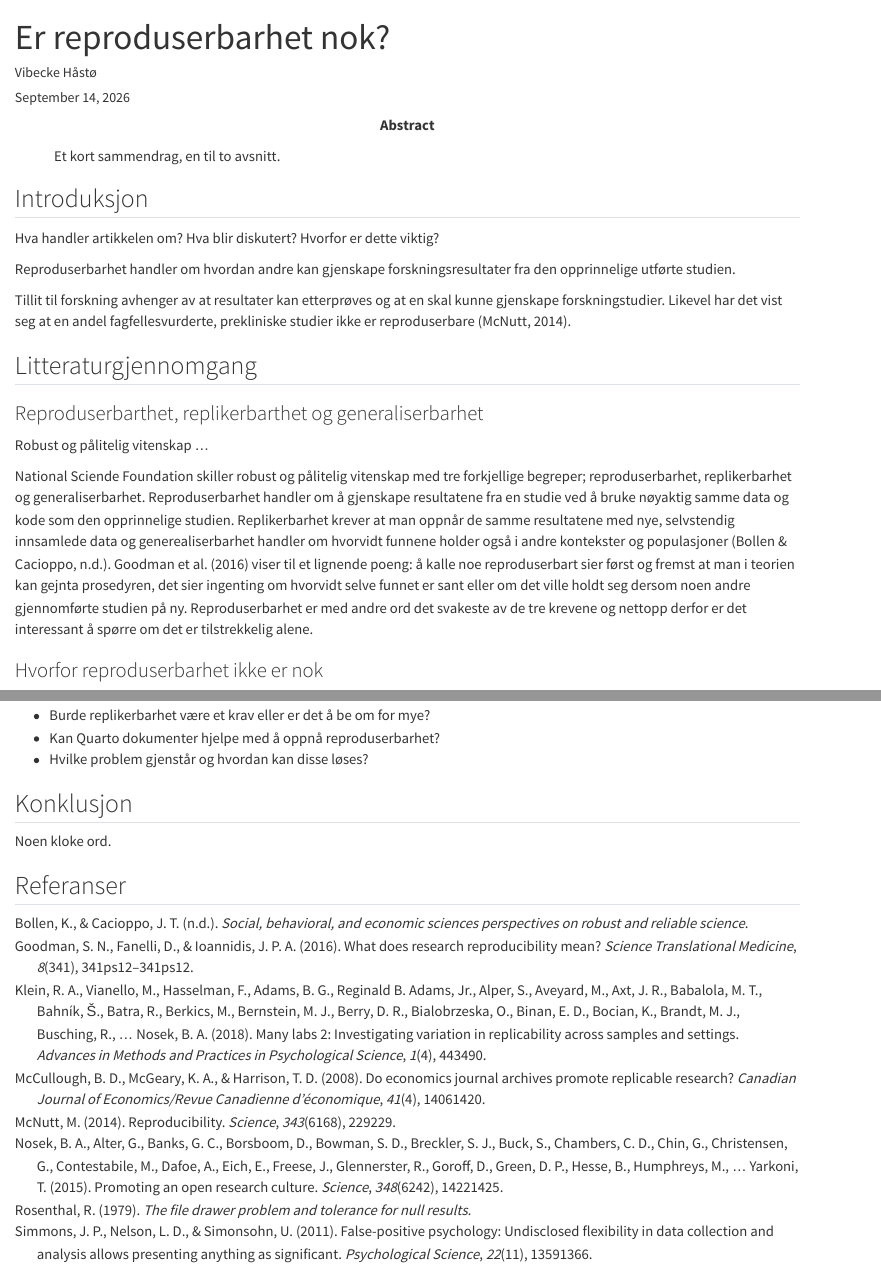
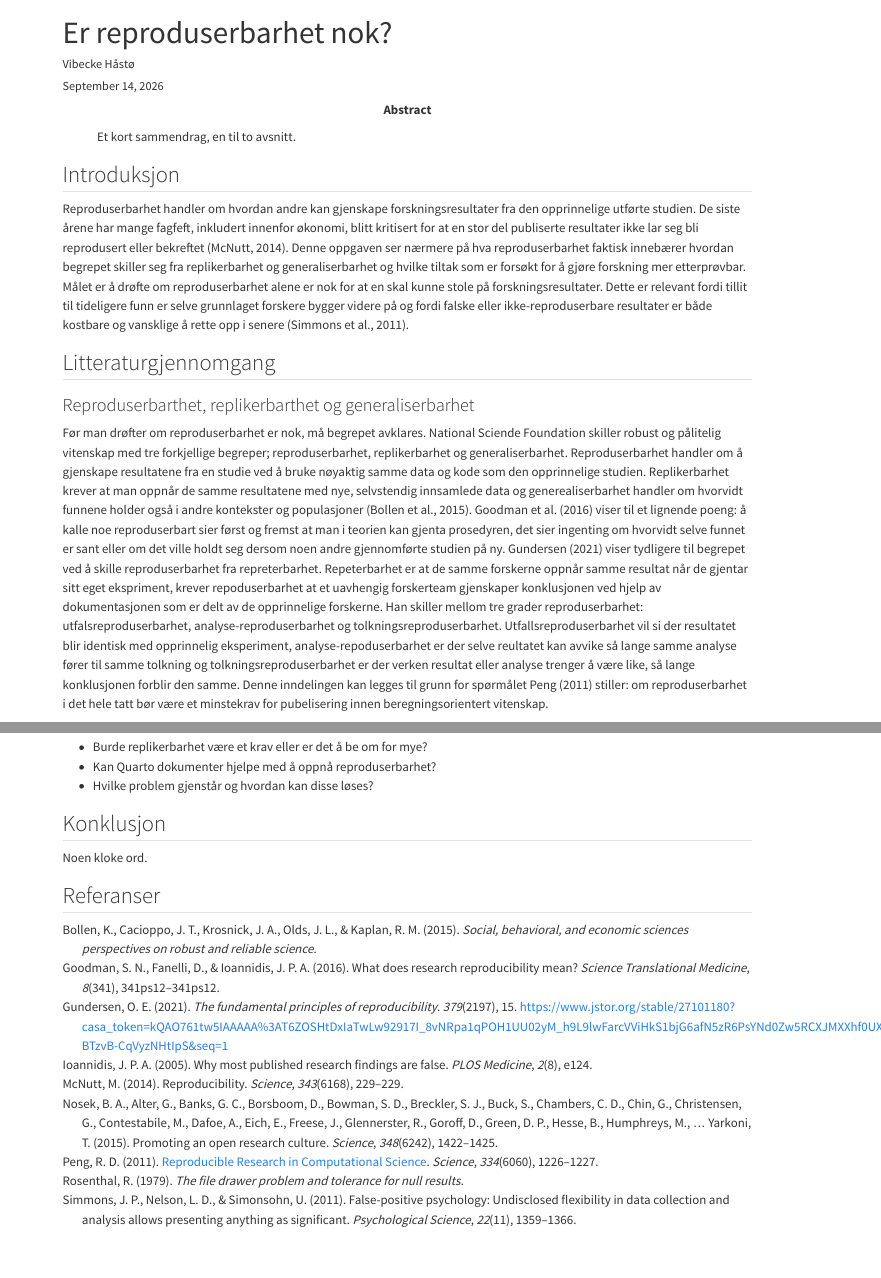
Before and after one commit to vibzhaast/msb105Ass1h26, a Quarto document (msb105Ass1h26.qmd): the page in a window 1100 px wide, from its top, and a second part further down, joined at a grey line. Rendered offline with R 4.5, knitr and Pandoc in place of Quarto, with nearby package versions.

Commit message:
Skrevet og fikset mer på litteratur delen

```diff
--- a/msb105Ass1h26.qmd
+++ b/msb105Ass1h26.qmd
@@ -22,19 +22,13 @@ abstract: "Et kort sammendrag, en til to avsnitt."
 
 ## Introduksjon
 
-Hva handler artikkelen om? Hva blir diskutert? Hvorfor er dette viktig?
-
-Reproduserbarhet handler om hvordan andre kan gjenskape forskningsresultater fra den opprinnelige utførte studien.
-
-Tillit til forskning avhenger av at resultater kan etterprøves og at en skal kunne gjenskape forskningstudier. Likevel har det vist seg at en andel fagfellesvurderte, prekliniske studier ikke er reproduserbare [@mcnutt2014].
+Reproduserbarhet handler om hvordan andre kan gjenskape forskningsresultater fra den opprinnelige utførte studien. De siste årene har mange fagfeft, inkludert innenfor økonomi, blitt kritisert for at en stor del publiserte resultater ikke lar seg bli reprodusert eller bekreftet [@mcnutt2014]. Denne oppgaven ser nærmere på hva reproduserbarhet faktisk innebærer hvordan begrepet skiller seg fra replikerbarhet og generaliserbarhet og hvilke tiltak som er forsøkt for å gjøre forskning mer etterprøvbar. Målet er å drøfte om reproduserbarhet alene er nok for at en skal kunne stole på forskningsresultater. Dette er relevant fordi tillit til tideligere funn er selve grunnlaget forskere bygger videre på og fordi falske eller ikke-reproduserbare resultater er både kostbare og vansklige å rette opp i senere [@simmons2011].
 
 ## Litteraturgjennomgang
 
 ### Reproduserbarthet, replikerbarthet og generaliserbarhet
 
-Robust og pålitelig vitenskap ...
-
-National Sciende Foundation skiller robust og pålitelig vitenskap med tre forkjellige begreper; reproduserbarhet, replikerbarhet og generaliserbarhet. Reproduserbarhet handler om å gjenskape resultatene fra en studie ved å bruke nøyaktig samme data og kode som den opprinnelige studien. Replikerbarhet krever at man oppnår de samme resultatene med nye, selvstendig innsamlede data og generealiserbarhet handler om hvorvidt funnene holder også i andre kontekster og populasjoner [@bollen]. @goodman2016 viser til et lignende poeng: å kalle noe reproduserbart sier først og fremst at man i teorien kan gejnta prosedyren, det sier ingenting om hvorvidt selve funnet er sant eller om det ville holdt seg dersom noen andre gjennomførte studien på ny. Reproduserbarhet er med andre ord det svakeste av de tre krevene og nettopp derfor er det interessant å spørre om det er tilstrekkelig alene.
+Før man drøfter om reproduserbarhet er nok, må begrepet avklares. National Sciende Foundation skiller robust og pålitelig vitenskap med tre forkjellige begreper; reproduserbarhet, replikerbarhet og generaliserbarhet. Reproduserbarhet handler om å gjenskape resultatene fra en studie ved å bruke nøyaktig samme data og kode som den opprinnelige studien. Replikerbarhet krever at man oppnår de samme resultatene med nye, selvstendig innsamlede data og generealiserbarhet handler om hvorvidt funnene holder også i andre kontekster og populasjoner [@bollen2015]. @goodman2016 viser til et lignende poeng: å kalle noe reproduserbart sier først og fremst at man i teorien kan gjenta prosedyren, det sier ingenting om hvorvidt selve funnet er sant eller om det ville holdt seg dersom noen andre gjennomførte studien på ny. @gundersen2021 viser tydligere til begrepet ved å skille reproduserbarhet fra repreterbarhet. Repeterbarhet er at de samme forskerne oppnår samme resultat når de gjentar sitt eget ekspriment, krever repoduserbarhet at et uavhengig forskerteam gjenskaper konklusjonen ved hjelp av dokumentasjonen som er delt av de opprinnelige forskerne. Han skiller mellom tre grader reproduserbarhet: utfalsreproduserbarhet, analyse-reproduserbarhet og tolkningsreproduserbarhet. Utfallsreproduserbarhet vil si der resultatet blir identisk med opprinnelig eksperiment, analyse-repoduserbarhet er der selve reultatet kan avvike så lange samme analyse fører til samme tolkning og tolkningsreproduserbarhet er der verken resultat eller analyse trenger å være like, så lange konklusjonen forblir den samme. Denne inndelingen kan legges til grunn for spørmålet @peng2011 stiller: om reproduserbarhet i det hele tatt bør være et minstekrav for pubelisering innen beregningsorientert vitenskap.
 
 ### Hvorfor reproduserbarhet ikke er nok
 
--- a/nyreproducibility.bib
+++ b/nyreproducibility.bib
@@ -642,3 +642,10 @@
 }
 
 @preamble{ "\providecommand{\noopsort}[1]{} " }
+
+@article{peng2011a,
+	title = {Reproducible Research in Computational Science},
+	author = {Peng, Roger D.},
+	year = {2011},
+	month = {12},
+	date = {2011-12},
@@ -644,0 +661,9 @@
+	title = {Social, Behavioral, and Economic Sciences Perspectives on Robust and Reliable Science},
+	author = {Bollen, Kenneth and Cacioppo, John T. and Krosnick, Jon A. and Olds, James L. and Kaplan, Robert M.},
+	year = {2015},
+	date = {2015}
+}
+
+@article{goodman2016,
+	title = {What does research reproducibility mean?},
+	author = {Goodman, Steven N. and Fanelli, Daniele and Ioannidis, John P. A.},
@@ -644,0 +673,3 @@
+	journal = {Science Translational Medicine},
+	pages = {341ps12--341ps12},
+	volume = {8},
@@ -644,0 +681,23 @@
+	title = {Why Most Published Research Findings Are False},
+	author = {Ioannidis, John P. A.},
+	year = {2005},
+	date = {2005},
+	journal = {PLOS Medicine},
+	pages = {e124},
+	volume = {2},
+	number = {8},
+	langid = {english}
+}
+
+@article{gundersen2021,
+	title = {The fundamental principles of reproducibility},
+	author = {Gundersen, Odd Erik},
+	year = {2021},
+	month = {05},
+	date = {2021-05-17},
+	pages = {15},
+	series = {Reliability and reproducibility in computational science: implementing verifi cation, validation and uncertainty quantifi cation in silico},
+	volume = {379},
+	number = {2197},
+	url = {https://www.jstor.org/stable/27101180?casa_token=kQAO761tw5IAAAAA%3AT6ZOSHtDxIaTwLw92917I_8vNRpa1qPOH1UU02yM_h9L9lwFarcVViHkS1bjG6afN5zR6PsYNd0Zw5RCXJMXXhf0UXPySxZwuf-BTzvB-CqVyzNHtIpS&seq=1}
+}
```
Also changed, not shown: msb105Ass1h26.pdf, msb105Ass1h26.qmd (4 more changed lines), nyreproducibility.bib (17 more changed lines).
